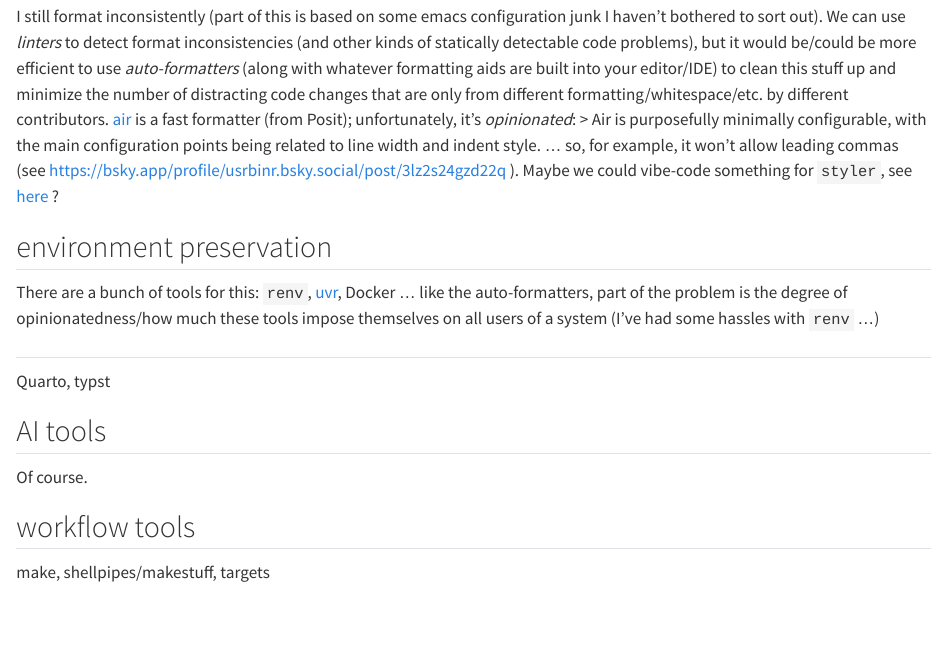
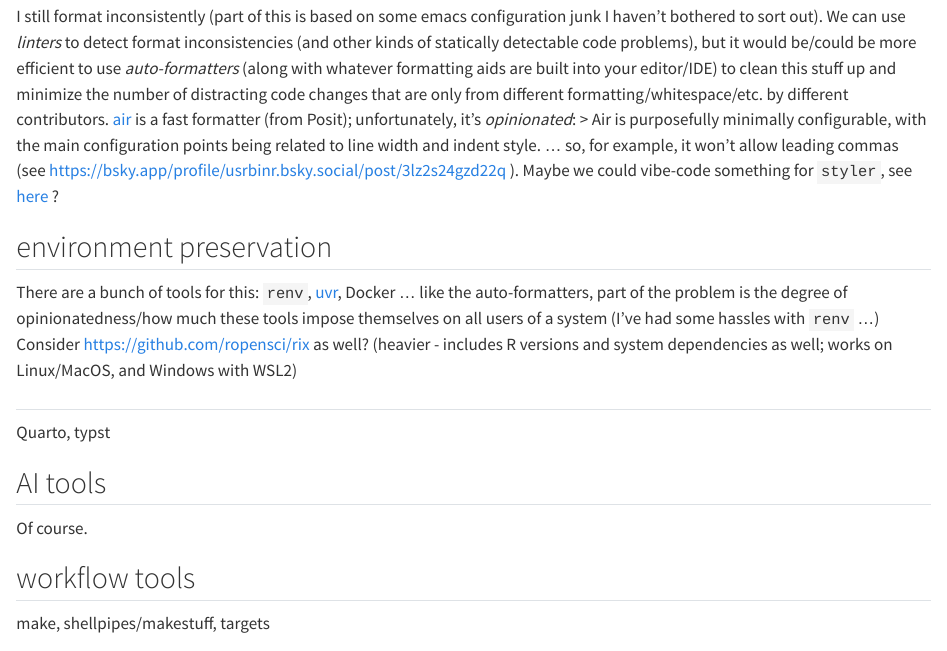
Before and after one commit to bbolker/bbmisc, a Quarto document (tools.qmd): the page in a window 1100 px wide, from 130 px down. Rendered offline with R 4.5, knitr and Pandoc in place of Quarto, with nearby package versions.

Commit message:
add rix to tools

```diff
--- a/tools.qmd
+++ b/tools.qmd
@@ -13,7 +13,7 @@ I still format inconsistently (part of this is based on some emacs configuration
 
 ## environment preservation
 
-There are a bunch of tools for this: `renv`, [uvr](https://nbafrank.github.io/uvr/), Docker ... like the auto-formatters, part of the problem is the degree of opinionatedness/how much these tools impose themselves on all users of a system (I've had some hassles with `renv` ...)
+There are a bunch of tools for this: `renv`, [uvr](https://nbafrank.github.io/uvr/), Docker ... like the auto-formatters, part of the problem is the degree of opinionatedness/how much these tools impose themselves on all users of a system (I've had some hassles with `renv` ...) Consider https://github.com/ropensci/rix as well? (heavier - includes R versions and system dependencies as well; works on Linux/MacOS, and Windows with WSL2)
 
 ##
 
```
Also changed, not shown: 1 other file.
